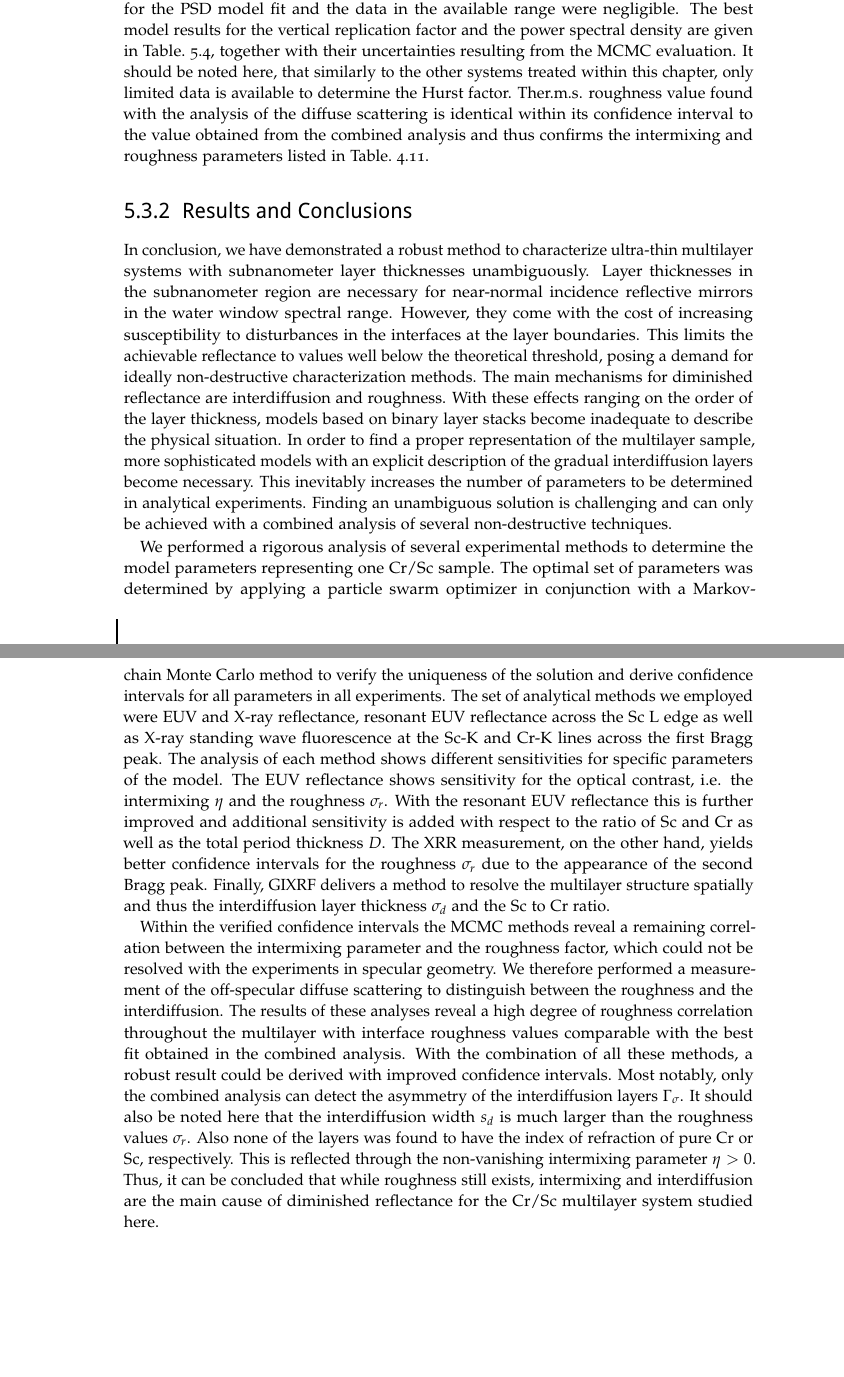
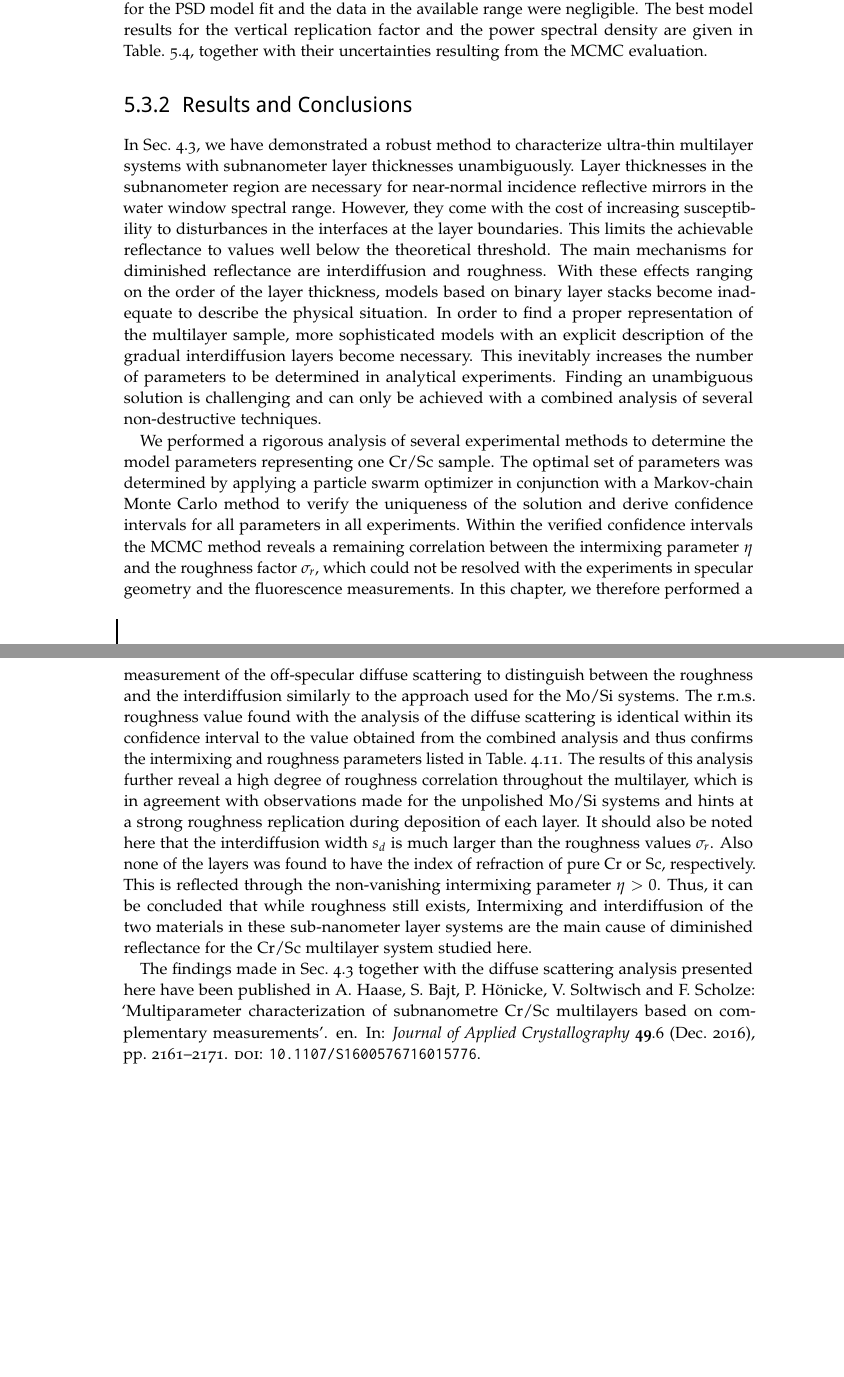
Before and after one commit to awhaase/thesis, a LaTeX thesis (diss-main.tex, which reads ch_Diffuse.tex): two parts of pages 122 and 123 of 142, joined at a grey line, cut so that both start at the same text, the shorter picture padded with empty space. Compiled offline with pdfLaTeX.

Commit message:
ch_diffuse completed (first version)

```diff
--- a/ch_Diffuse.tex
+++ b/ch_Diffuse.tex
@@ -333,7 +333,7 @@ uncertainty in the \gls{rms} roughness when evaluating the integral. Due to the
 limited $q_\parallel$ range where measurements can be taken, we have fitted the
 PSD model of Eq.~\eqref{ch_theo:eqn_psd} to the resulting \gls{psd} by applying the \gls{mcmc} procedure based on the parameter limits shown in table~\ref{ch_diff:tbl_PTB17_diffuse_optimization_limits_and_results} and considering the additional uncertainty introduced through the model estimate. The tilt angle beta was fixed to $\beta=\SI{0}{\degree}$ in this analysis, since no non-orthogonal roughness correlation was determined by comparison of vertical cuts at different $q_\parallel$ positions in the map. The computational cost for that is very low, since the relevant multiplications are done in the evaluation of the multilayer enhancement factor. After that, the integration over the full $q_\parallel$ range was performed for the best model. The deviation of the integration for the PSD model fit and the data in the available range were negligible. The best model results for the vertical replication factor and the power spectral
 density are given in Table.~\ref{ch_diff:tbl_CrSc_psd_results}, together with their
-uncertainties resulting from the \gls{mcmc} evaluation. It should be noted here, that similarly to the other systems treated within this chapter, only limited data is available to determine the Hurst factor.
+uncertainties resulting from the \gls{mcmc} evaluation.
 \begin{table}
 \centering
 \caption{Best model parameters and confidence intervals of the PSD as a result of the diffuse scattering analysis for the gradual Cr/Sc system.}
@@ -349,21 +349,15 @@ $\beta$ / $^\circ$ & $0.0$ & - \\
  \bottomrule
 \end{tabular}
 \end{table}
-The\gls{rms} roughness value found with the analysis of the diffuse scattering is
-identical within its confidence interval to the value obtained from the
-combined analysis and thus confirms the intermixing and roughness parameters
-listed in Table.~\ref{ch_spec:tbl_CrSc_MCMC_results}.
-
 
 \subsection{Results and Conclusions}
-In conclusion, we have demonstrated a robust method to characterize ultra-thin
+In Sec.~\ref{ch_spec:sec_CrSc}, we have demonstrated a robust method to characterize ultra-thin
 multilayer systems with subnanometer layer thicknesses unambiguously. Layer
 thicknesses in the subnanometer region are necessary for near-normal incidence
 reflective mirrors in the water window spectral range. However, they come with
 the cost of increasing susceptibility to disturbances in the interfaces at the
 layer boundaries. This limits the achievable reflectance to values well below
-the theoretical threshold, posing a demand for ideally non-destructive
-characterization methods. The main mechanisms for diminished reflectance are
+the theoretical threshold. The main mechanisms for diminished reflectance are
 interdiffusion and roughness. With these effects ranging on the order of the
 layer thickness, models based on binary layer stacks become inadequate to
 describe the physical situation. In order to find a proper representation of
@@ -377,35 +371,15 @@ We performed a rigorous analysis of several experimental methods to determine
 the model parameters representing one Cr/Sc sample. The optimal set of
 parameters was determined by applying a particle swarm optimizer in conjunction
 with a Markov-chain Monte Carlo method to verify the uniqueness of the solution
-and derive confidence intervals for all parameters in all experiments. The set
-of analytical methods we employed were EUV and X-ray reflectance, resonant EUV
-reflectance across the Sc L edge as well as X-ray standing wave fluorescence at
-the Sc-K and Cr-K lines across the first Bragg peak. The analysis of each
-method shows different sensitivities for specific parameters of the model. The
-EUV reflectance shows sensitivity for the optical contrast, i.e. the
-intermixing $\eta$ and the roughness $\sigma_r$. With the resonant EUV
-reflectance this is further improved and additional sensitivity is added with
-respect to the ratio of Sc and Cr as well as the total period thickness $D$.
-The XRR measurement, on the other hand, yields better confidence intervals for
-the roughness $\sigma_r$ due to the appearance of the second Bragg peak.
-Finally, GIXRF delivers a method to resolve the
-multilayer structure spatially and thus the interdiffusion layer thickness
-$\sigma_d$ and the Sc to Cr ratio.
-
-Within the verified confidence intervals the MCMC methods reveal a remaining
-correlation between the intermixing parameter and the roughness factor, which
-could not be resolved with the experiments in specular geometry. We therefore
+and derive confidence intervals for all parameters in all experiments. Within the verified confidence intervals the \gls{mcmc} method reveals a remaining
+correlation between the intermixing parameter $\eta$ and the roughness factor $\sigma_r$, which
+could not be resolved with the experiments in specular geometry and the fluorescence measurements. In this chapter, we therefore
 performed a measurement of the off-specular diffuse scattering to distinguish
-between the roughness and the interdiffusion. The results of these analyses
-reveal a high degree of roughness correlation throughout the multilayer with
-interface roughness values comparable with the best fit obtained in the
-combined analysis. With the combination of all these methods, a robust result
-could be derived with improved confidence intervals. Most notably, only the
-combined analysis can detect the asymmetry of the interdiffusion layers
-$\Gamma_\sigma$. It should also be noted here that the interdiffusion width
+between the roughness and the interdiffusion similarly to the approach used for the Mo/Si systems. The \gls{rms} roughness value found with the analysis of the diffuse scattering is identical within its confidence interval to the value obtained from the combined analysis and thus confirms the intermixing and roughness parameters listed in Table.~\ref{ch_spec:tbl_CrSc_MCMC_results}. The results of this analysis further reveal a high degree of roughness correlation throughout the multilayer, which is in agreement with observations made for the unpolished Mo/Si systems and hints at a strong roughness replication during deposition of each layer. It should also be noted here that the interdiffusion width
 $s_d$ is much larger than the roughness values $\sigma_r$. Also none of the
 layers was found to have the index of refraction of pure Cr or Sc,
 respectively. This is reflected through the non-vanishing intermixing parameter
 $\eta>0$. Thus, it can be concluded that while roughness still exists,
-intermixing and interdiffusion are the main cause of diminished reflectance for
-the Cr/Sc multilayer system studied here.
+Intermixing and interdiffusion of the two materials in these sub-nanometer layer systems are the main cause of diminished reflectance for the Cr/Sc multilayer system studied here.
+
+The findings made in Sec.~\ref{ch_spec:sec_CrSc} together with the diffuse scattering analysis presented here have been published in \fullcite{haase_multiparameter_2016}.
```
